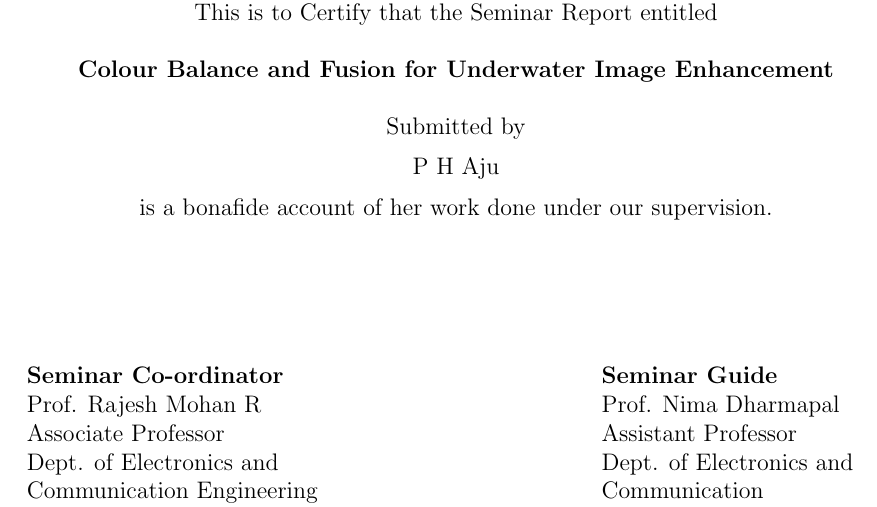
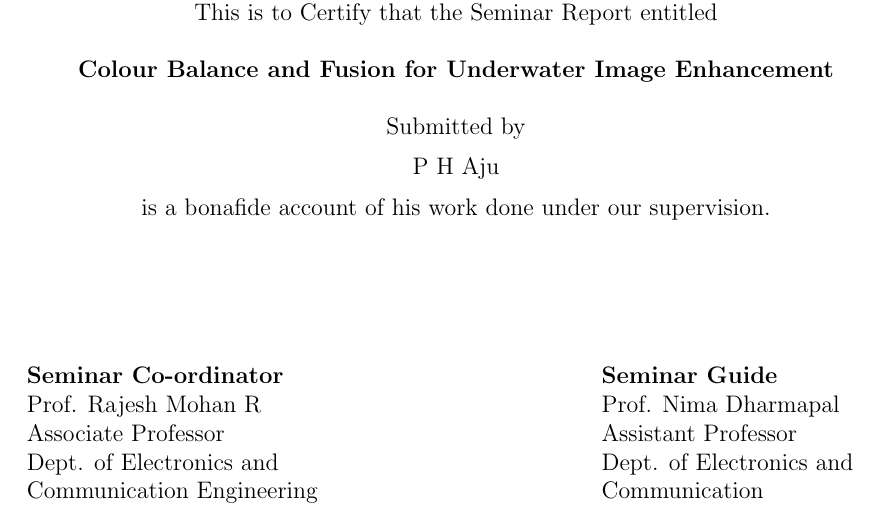
Before and after one commit to Abraham-Joseph97/Seminar-1, a LaTeX thesis (Seminar Report.tex): part of page 1 of 26, cut so that both start at the same text. Compiled offline with pdfLaTeX.

Commit message:
PDF edited

```diff
--- a/Seminar Report.tex
+++ b/Seminar Report.tex
@@ -107,7 +107,7 @@ Submitted by\\
 \vspace{0.2cm}
 P H Aju\\
 \vspace{0.2cm}
-is a bonafide account of her work done under our supervision. \\
+is a bonafide account of his work done under our supervision. \\
 \end{center}
 
 \vspace{2cm}
```
